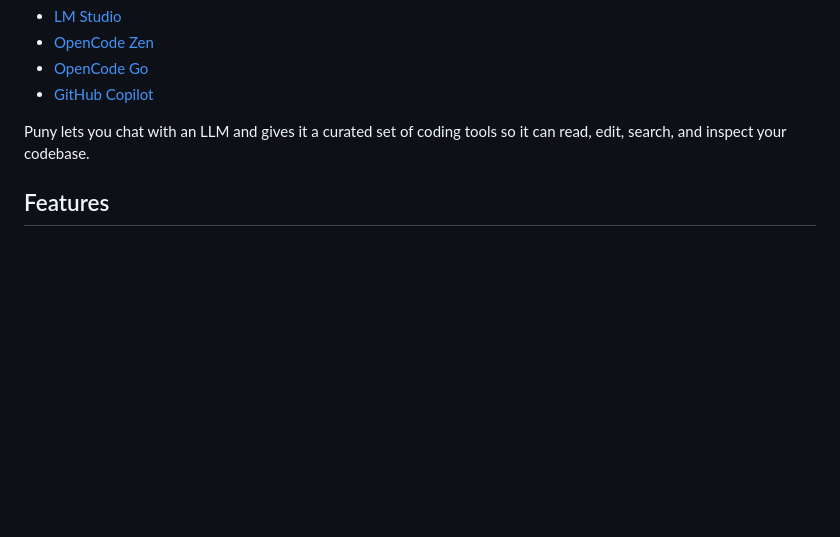
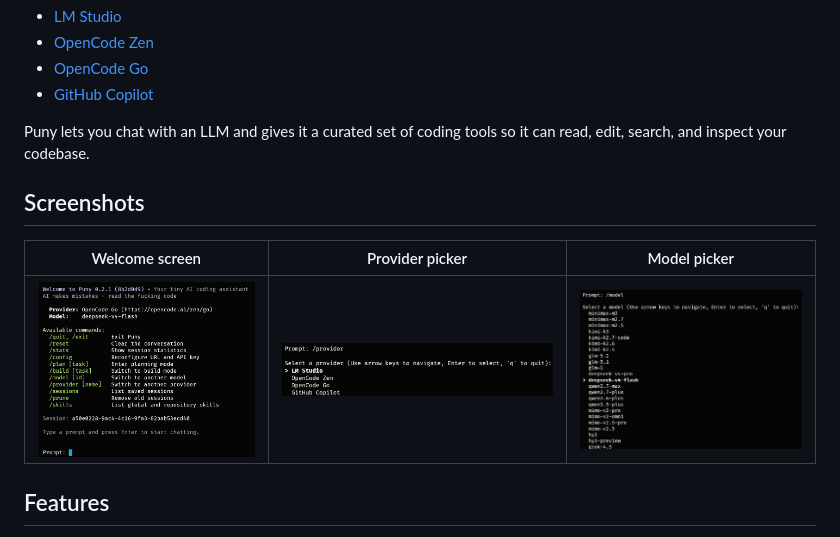
Before and after one commit to christianhelle/puny, a Markdown page: README.md, the part around the change. Drawn GitHub-style; pictures changed too: docs/images/change-model.png (added), docs/images/change-provider.png (added), docs/images/welcome.png (added); blank space fills up the shorter version.

Commit message:
add screenshots

```diff
--- a/README.md
+++ b/README.md
@@ -8,6 +8,12 @@ A minimal AI coding agent for the terminal that currently supports the following
 - [GitHub Copilot](https://github.com/features/copilot)
 
 Puny lets you chat with an LLM and gives it a curated set of coding tools so it can read, edit, search, and inspect your codebase.
+
+## Screenshots
+
+| Welcome screen | Provider picker | Model picker |
+|---|---|---|
+| ![](docs/images/welcome.png) | ![](docs/images/change-provider.png) | ![](docs/images/change-model.png) |
 
 ## Features
 
```
